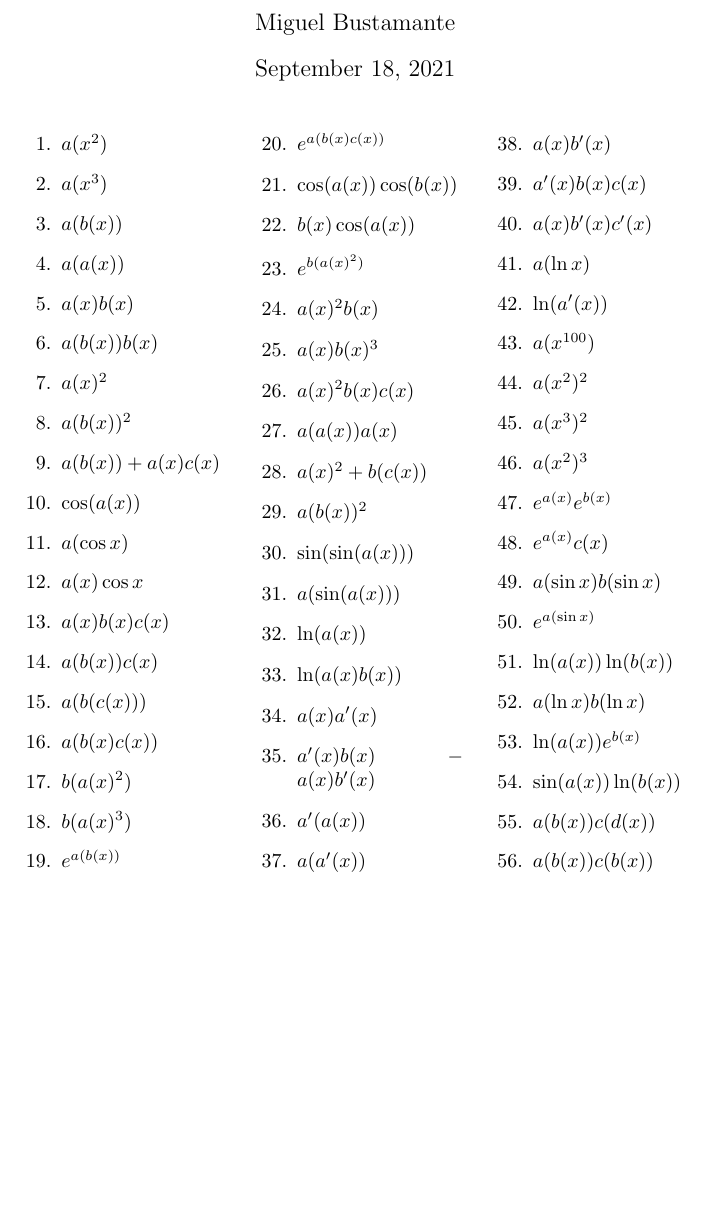
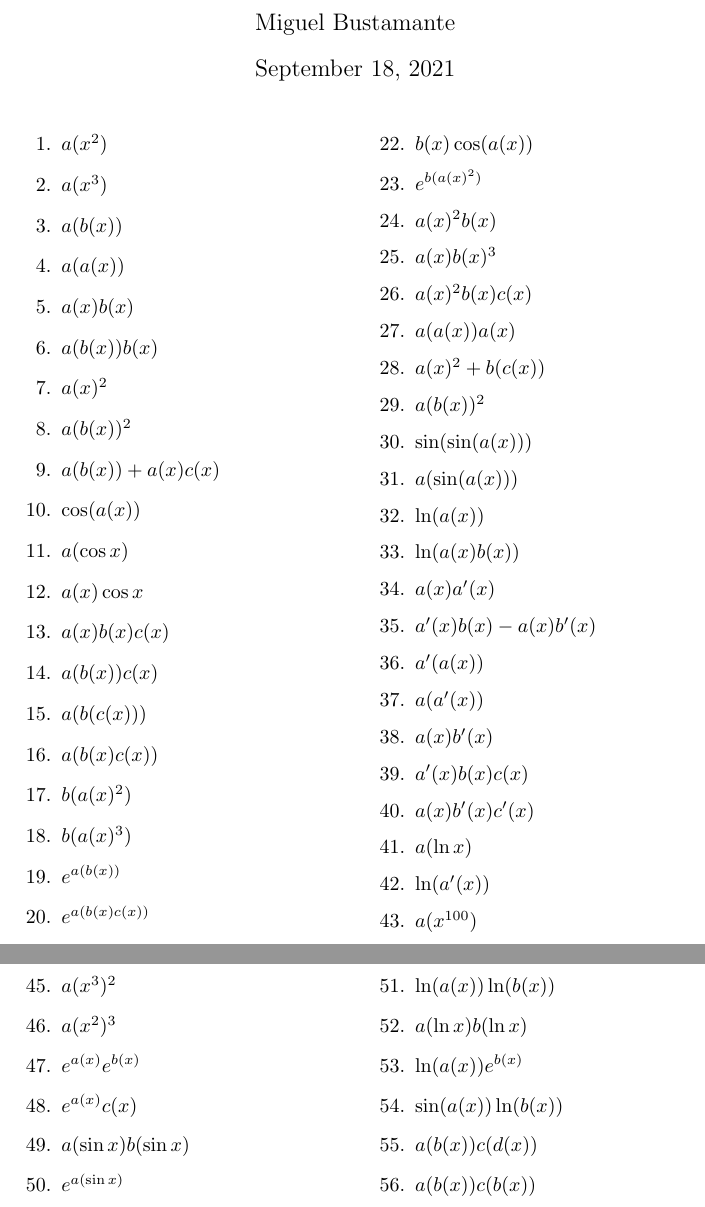
Before and after one commit to mbustamanter/math-writings, a LaTeX document (sheets/derivatives-2.tex): part of the page before the commit and two parts of pages 1 and 2 of 2 after it, the two joined at a grey line, cut so that both start at the same text, the shorter picture padded with empty space. Compiled offline with pdfLaTeX.

Commit message:
to 2 cols

```diff
--- a/sheets/derivatives-2.tex
+++ b/sheets/derivatives-2.tex
@@ -4,7 +4,7 @@
 \author{Miguel Bustamante}
 \begin{document}
 \maketitle
-\begin{multicols}{3}
+\begin{multicols}{2} % !3 because formatting
 \begin{enumerate}
     \item $a(x^2)$
     \item $a(x^3)$
```
